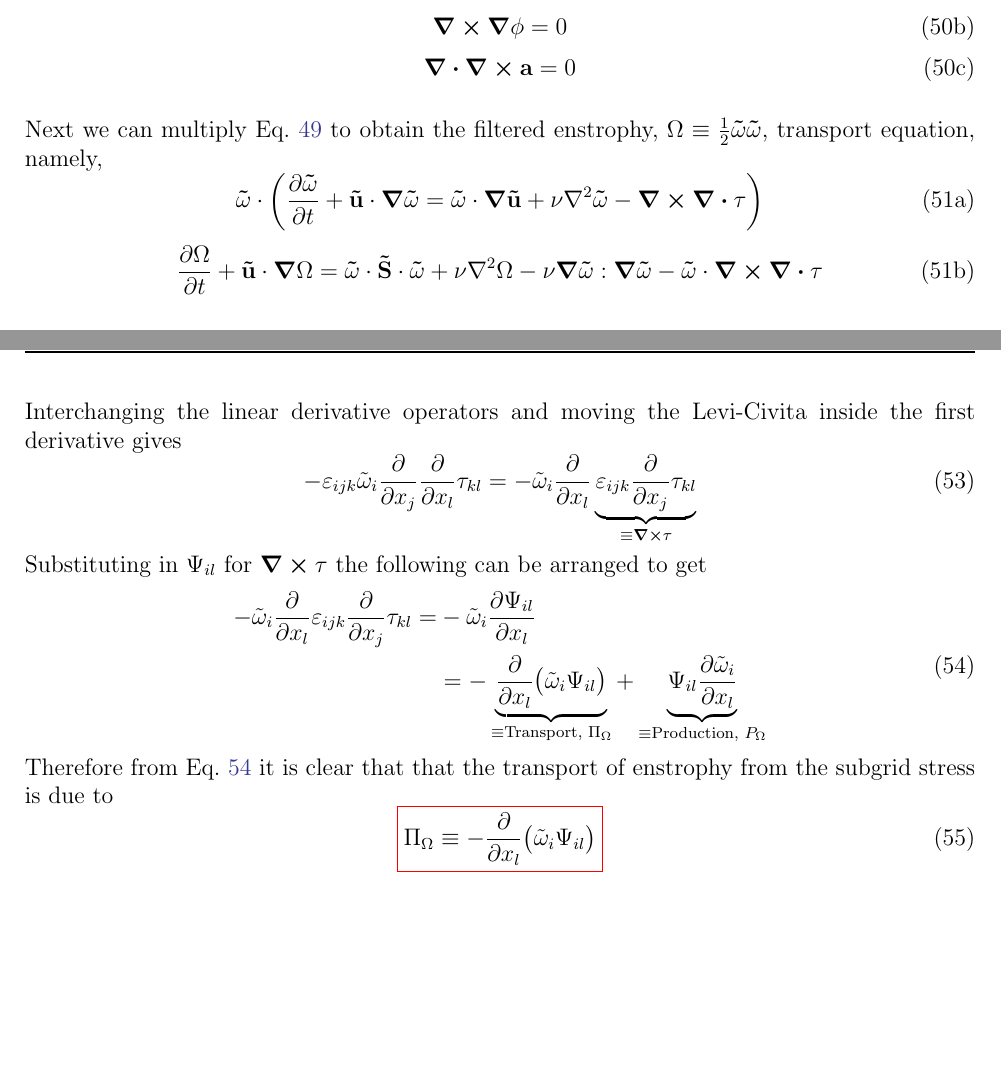
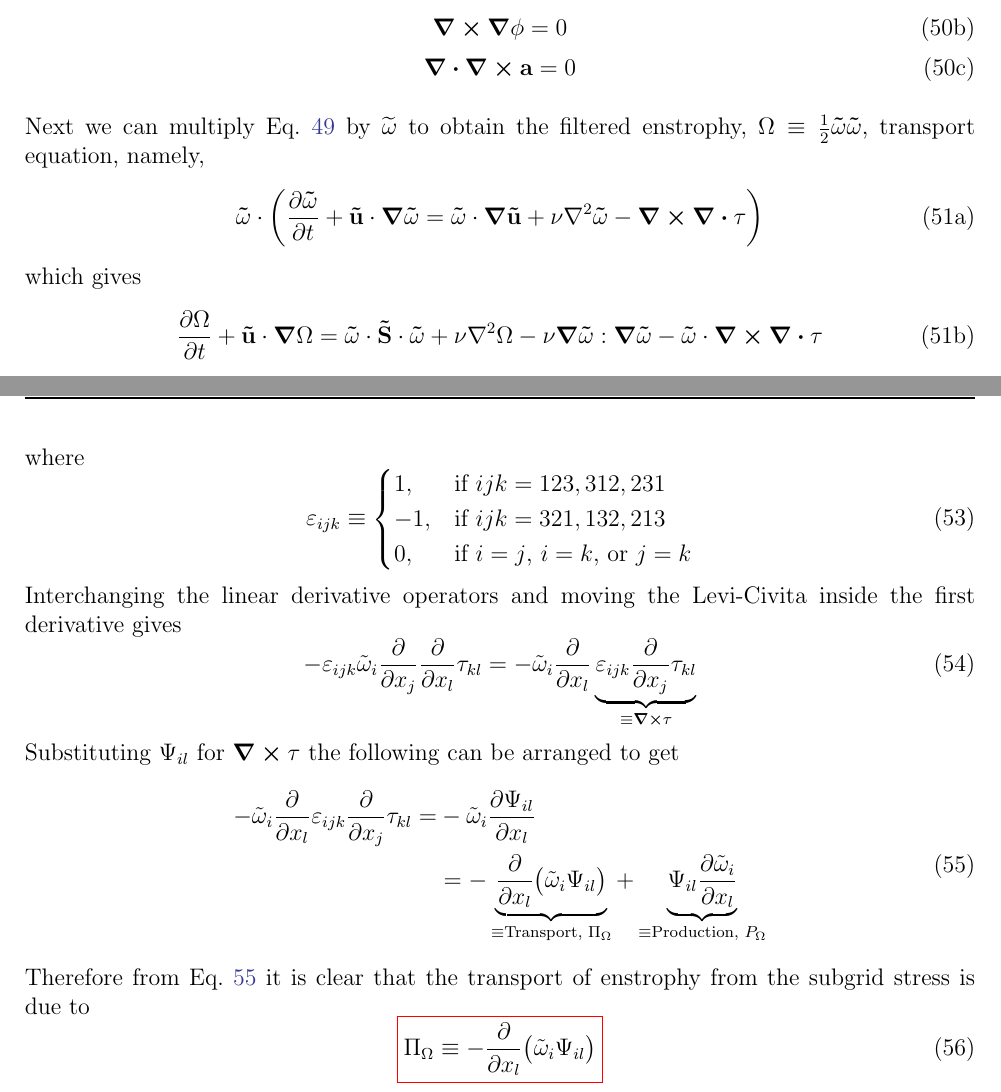
Before and after one commit to emiliotorres17/Torres-running-document, a LaTeX document (Torres-doc.tex, which reads latex-inputs/vorticity-derivation.tex): two parts of pages 16 and 17 of 45 before the commit and two parts of pages 16 and 17 of 46 after it, joined at a grey line, cut so that both start at the same text, the shorter picture padded with empty space. Compiled offline with pdfLaTeX.

Commit message:
started fixing the trival errors from Dahms email

```diff
--- a/latex-inputs/vorticity-derivation.tex
+++ b/latex-inputs/vorticity-derivation.tex
@@ -59,7 +59,8 @@ identities
     \end{equation}
 \end{subequations}
 
-Next we can multiply Eq.~\ref{eq:filtered-vorticity} to obtain the filtered
+Next we can multiply Eq.~\ref{eq:filtered-vorticity} by
+$\widetilde{\mathbf{\omega}}$ to obtain the filtered
 enstrophy, $\Omega \equiv \frac{1}{2} \filtwvec \filtwvec$, transport
 equation, namely,
 \begin{subequations}
@@ -70,6 +71,7 @@ equation, namely,
             - \curl \div \mathbf{\tau}
             \bigg)
     \end{equation}
+    \text{which gives}
     \begin{equation}
         \pdv{\Omega}{t} + \filtuvec \cdot \grad \Omega =
             \filtwvec \cdot \filtsvec \cdot \filtwvec + \nu \laplacian{\Omega}
@@ -91,6 +93,16 @@ We begin the evaluation by expressing the subgrid stress in index notation,
         - \varepsilon_{ijk} \tilde{\omega}_{i}
         \pdv{}{x_{j}} \pdv{}{x_{l}} \tau_{kl}
 \end{equation}
+where
+\begin{equation}
+    \varepsilon_{ijk} \equiv
+    \begin{cases}
+        1,      &   \text{if $ijk = 123, 312, 231$}     \\
+        -1,     &   \text{if $ijk = 321, 132, 213$}     \\
+        0,      &   \text{if $i = j$, $i=k$, or $j=k$}  \\
+    \end{cases}
+    \label{eq:levi-civitas}
+\end{equation}
 Interchanging the linear derivative operators and moving the Levi-Civita
 inside the first derivative gives
 \begin{equation}
@@ -99,7 +111,7 @@ inside the first derivative gives
         - \tilde{\omega}_{i}  \pdv{}{x_{l}} \underbrace{\varepsilon_{ijk} \pdv{}{x_{j}}
         \tau_{kl}}_{\equiv \curl \mathbf{\tau}}
 \end{equation}
-Substituting in $\Psi_{il}$ for $\curl \mathbf{\tau}$ the following can be
+Substituting  $\Psi_{il}$ for $\curl \mathbf{\tau}$ the following can be
 arranged to get
 \begin{equation}
     \begin{split}
@@ -110,7 +122,7 @@ arranged to get
     \end{split}
     \label{eq:trans-enstrophy}
 \end{equation}
-Therefore from Eq.~\ref{eq:trans-enstrophy} it is clear that that the transport
+Therefore from Eq.~\ref{eq:trans-enstrophy} it is clear that the transport
 of enstrophy from the subgrid stress is due to
 \begin{equation}
     \colorboxed{red}{
```
Also changed, not shown: latex-inputs/c3-term.tex (+1 -1 lines), 1 other file.
